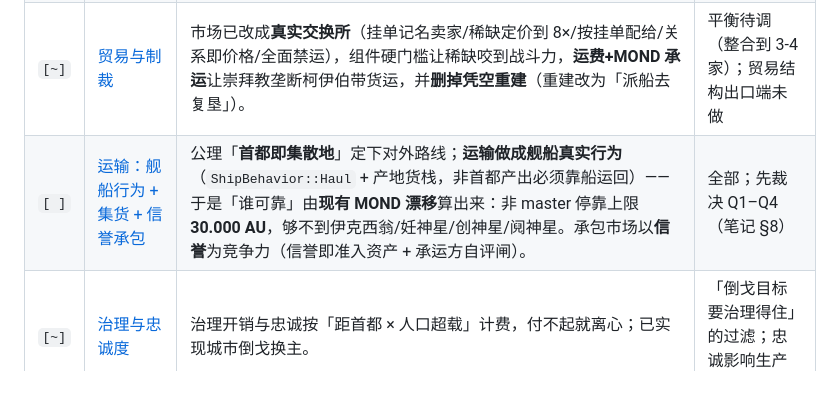
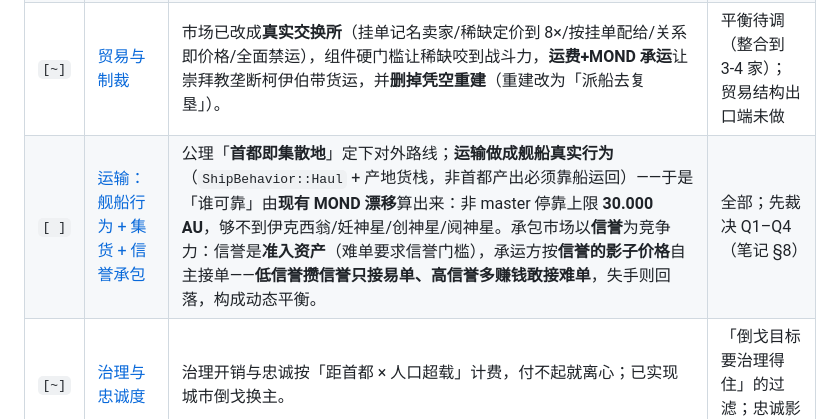
Before and after one commit to windwhiterain/planet_x, a Markdown page: .agents/notes.md, the part around the change. GitHub-like rendering; blank space fills up the shorter version.

```diff
--- a/.agents/notes.md
+++ b/.agents/notes.md
@@ -26,7 +26,7 @@
 | `[~]` | [多极与霸权制衡](notes/balance-of-power.md) | 均势外交已落地：弱者合纵、对霸权遏制、集体安全与经济制裁；后半程最强势力城占降到约 0.5。 | 重建缺口（僵尸 ≤2）；霸权疲劳与峰值 ~0.73 待压 |
 | `[~]` | [经济深度](notes/economy-depth.md) | 「挖矿无限」是经济失控的根，拟加矿藏耗竭、距离运费与长期景气循环；均未实现。 | 矿藏耗竭要和行星X 新资源配套，防热寂 |
 | `[~]` | [贸易与制裁](notes/trade-and-sanctions.md) | 市场已改成**真实交换所**（挂单记名卖家/稀缺定价到 8×/按挂单配给/关系即价格/全面禁运），组件硬门槛让稀缺咬到战斗力，**运费+MOND 承运**让崇拜教垄断柯伊伯带货运，并**删掉凭空重建**（重建改为「派船去复垦」）。 | 平衡待调（整合到 3-4 家）；贸易结构出口端未做 |
-| `[ ]` | [运输：舰船行为 + 集货 + 信誉承包](notes/freight-collection.md) | 公理「**首都即集散地**」定下对外路线；**运输做成舰船真实行为**（`ShipBehavior::Haul` + 产地货栈，非首都产出必须靠船运回）——于是「谁可靠」由**现有 MOND 漂移**算出来：非 master 停靠上限 **30.000 AU**，够不到伊克西翁/妊神星/创神星/阋神星。承包市场以**信誉**为竞争力（信誉即准入资产 + 承运方自评闸）。 | 全部；先裁决 Q1–Q4（笔记 §8） |
+| `[ ]` | [运输：舰船行为 + 集货 + 信誉承包](notes/freight-collection.md) | 公理「**首都即集散地**」定下对外路线；**运输做成舰船真实行为**（`ShipBehavior::Haul` + 产地货栈，非首都产出必须靠船运回）——于是「谁可靠」由**现有 MOND 漂移**算出来：非 master 停靠上限 **30.000 AU**，够不到伊克西翁/妊神星/创神星/阋神星。承包市场以**信誉**为竞争力：信誉是**准入资产**（难单要求信誉门槛），承运方按**信誉的影子价格**自主接单——**低信誉攒信誉只接易单、高信誉多赚钱敢接难单**，失手则回落，构成动态平衡。 | 全部；先裁决 Q1–Q4（笔记 §8） |
 | `[~]` | [治理与忠诚度](notes/governance-loyalty.md) | 治理开销与忠诚按「距首都 × 人口超载」计费，付不起就离心；已实现城市倒戈换主。 | 「倒戈目标要治理得住」的过滤；忠诚影响生产未做 |
 
 ## 军事 · 科技 · 天文
```
Also changed, not shown: .agents/notes/freight-collection.md (+32 -11 lines).
